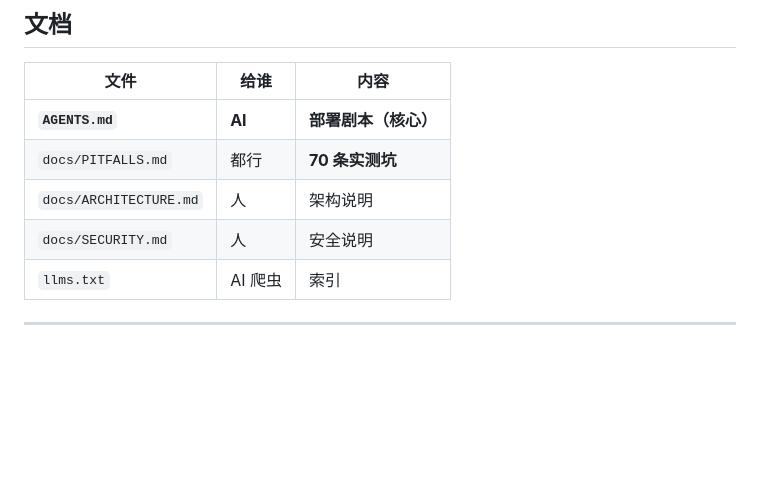
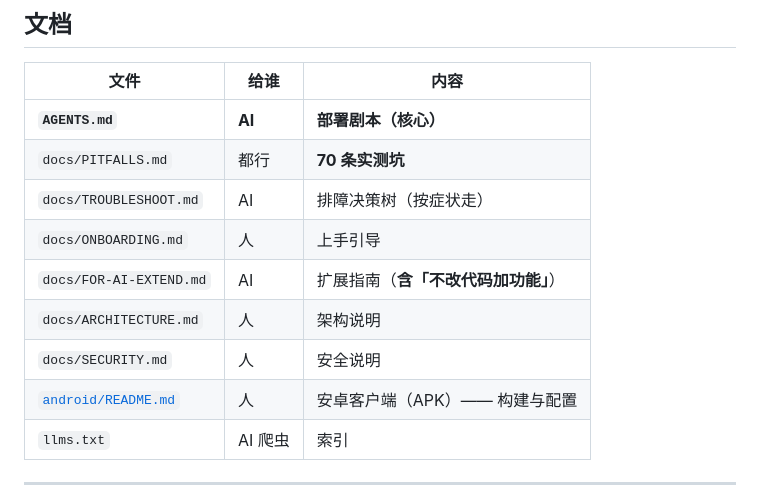
Before and after one commit to hanzheng-dev/dsh-access-phone-remote, a Markdown page: README.md, the part around the change. GitHub-like rendering; blank space fills up the shorter version.

Commit message:
docs: README 文档索引补全（坑数改回 70 + 补 3 份漏掉的文档）

```diff
--- a/README.md
+++ b/README.md
@@ -137,8 +137,12 @@ node src/doctor.js      # 或 npm run doctor
 |---|---|---|
 | **`AGENTS.md`** | **AI** | **部署剧本（核心）** |
 | `docs/PITFALLS.md` | 都行 | **70 条实测坑** |
+| `docs/TROUBLESHOOT.md` | AI | 排障决策树（按症状走） |
+| `docs/ONBOARDING.md` | 人 | 上手引导 |
+| `docs/FOR-AI-EXTEND.md` | AI | 扩展指南（**含「不改代码加功能」**） |
 | `docs/ARCHITECTURE.md` | 人 | 架构说明 |
 | `docs/SECURITY.md` | 人 | 安全说明 |
+| [`android/README.md`](android/README.md) | 人 | 安卓客户端（APK）—— 构建与配置 |
 | `llms.txt` | AI 爬虫 | 索引 |
 
 ---
```
